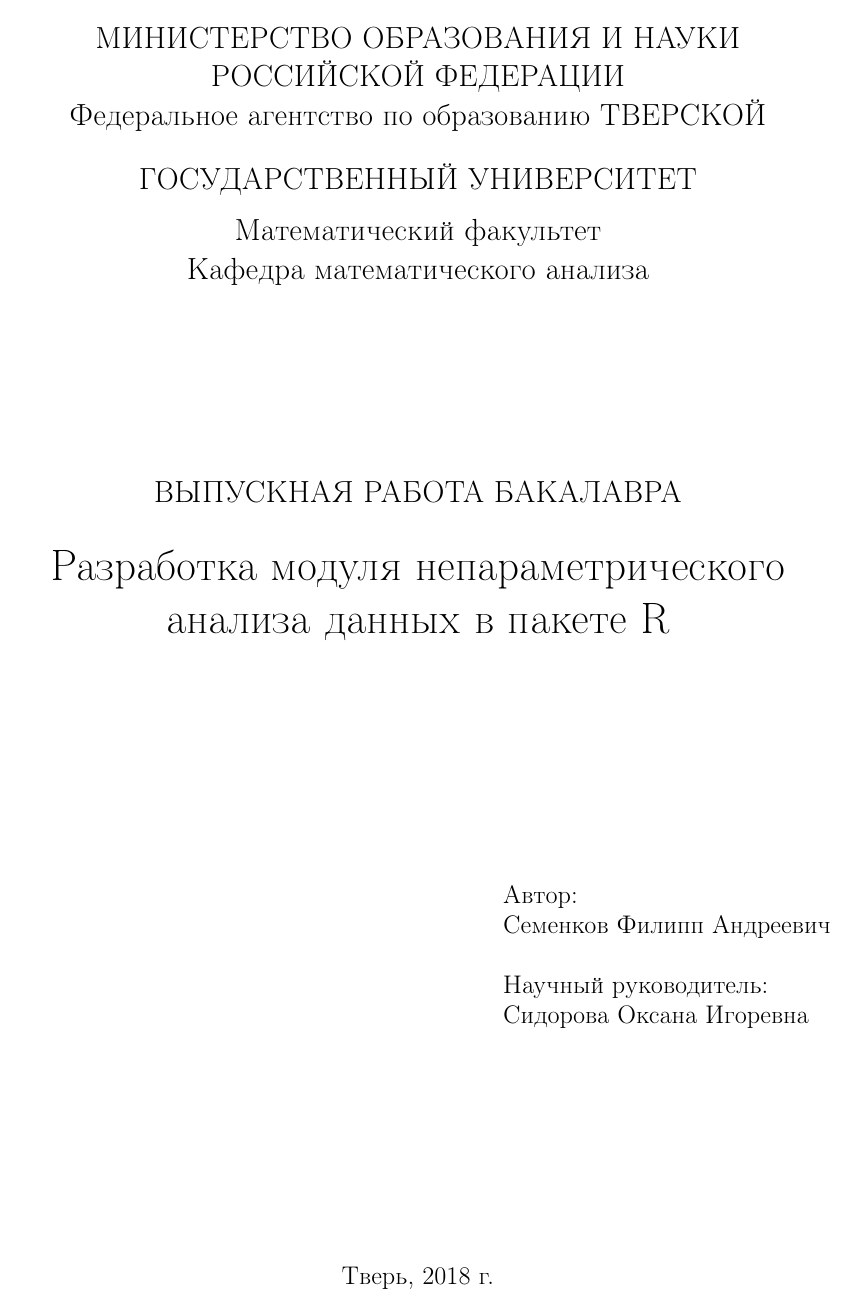
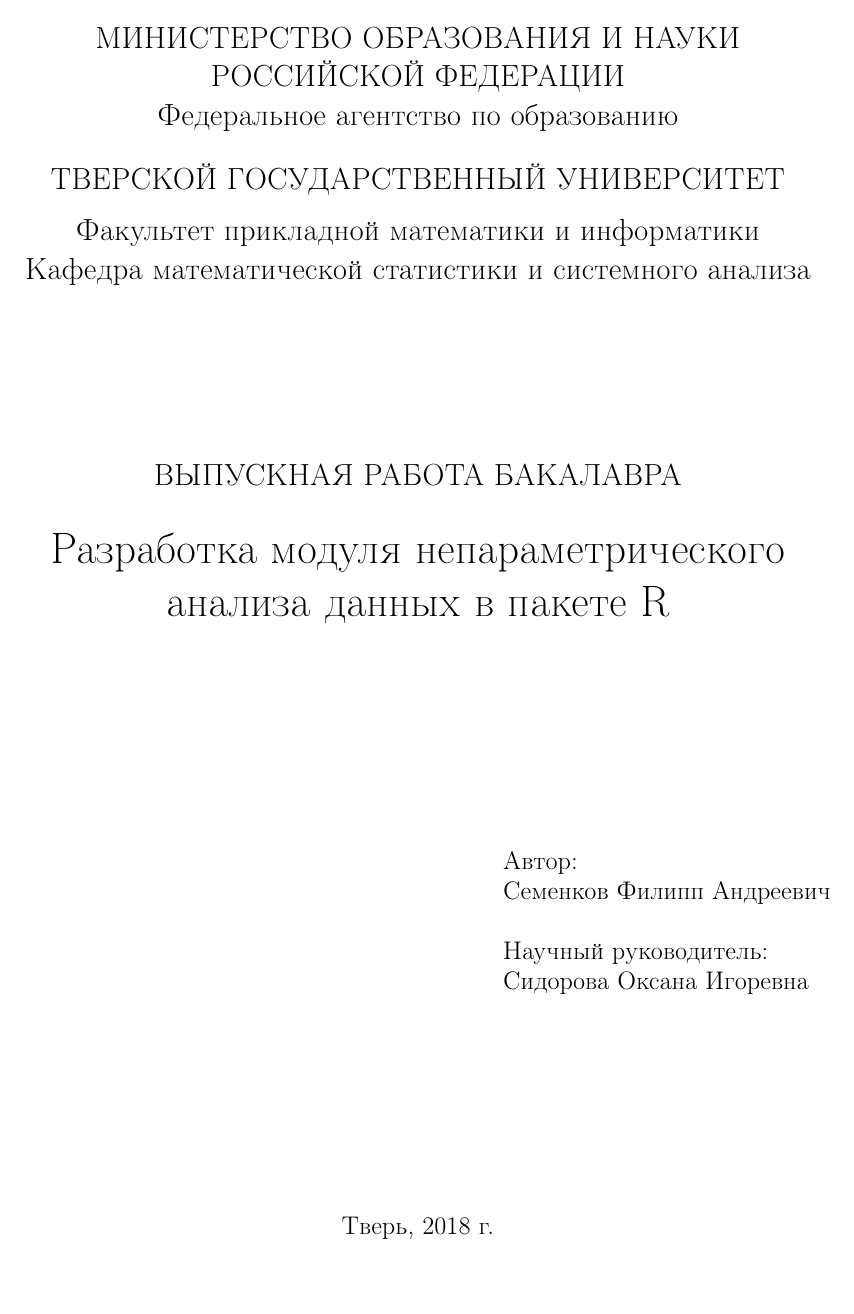
Before and after one commit to filka96/nps, a LaTeX thesis (diplom/diplom.tex): page 1 of 6 before the commit and page 1 of 7 after it. Compiled offline with pdfLaTeX.

Commit message:
update diplom text

```diff
--- a/diplom/diplom.tex
+++ b/diplom/diplom.tex
@@ -1,5 +1,5 @@
 \documentclass[14pt,a4paper]{scrartcl}
-\usepackage[left=25mm, right=15mm, top=20mm, bottom=20mm, bindingoffset=0cm]{geometry}
+\usepackage[left=25mm, right=15mm, top=20mm, bottom=30mm, bindingoffset=0cm]{geometry}
 \usepackage[utf8]{inputenc}
 \usepackage[english,russian]{babel}
 \usepackage[T1]{fontenc}
@@ -7,11 +7,20 @@
 \usepackage{listings}
 \usepackage[usenames,dvipsnames]{color}
 
+
+\lstdefinelanguage{Dockerfile}{
+morekeywords={FROM, RUN, CMD, LABEL, MAINTAINER, EXPOSE, ENV, ADD, COPY,
+ENTRYPOINT, VOLUME, USER, WORKDIR, ARG, ONBUILD, STOPSIGNAL, HEALTHCHECK,
+SHELL},
+morecomment=[l]{\#},
+morestring=[b]"
+}
+
 \lstset{
 language=R,
-basicstyle=\ttfamily,
+basicstyle=\tiny\ttfamily,
 numbers=left,
-numberstyle=\color{Blue},
+numberstyle=\tiny\color{Blue},
 stepnumber=1,
 numbersep=5pt,
 backgroundcolor=\color{white},
@@ -36,12 +45,12 @@
             \large
             МИНИСТЕРСТВО ОБРАЗОВАНИЯ И НАУКИ\\
             РОССИЙСКОЙ ФЕДЕРАЦИИ\\
-            \textbf{Федеральное агентство по образованию}
+            \textbf{Федеральное агентство по образованию\\}
             \vspace{0.5cm}
             ТВЕРСКОЙ ГОСУДАРСТВЕННЫЙ УНИВЕРСИТЕТ\\
             \vspace{0.25cm}
-            Математический факультет\\
-            Кафедра математического анализа
+            Факультет прикладной математики и информатики\\
+            Кафедра математической статистики и системного анализа\\
             \vfill
             \textsc{ВЫПУСКНАЯ РАБОТА БАКАЛАВРА}\\[5mm]
             {\LARGE Разработка модуля непараметрического анализа данных в пакете R\\[2mm]}
```
Also changed, not shown: diplom/diplom.tex (6 more changed lines).
